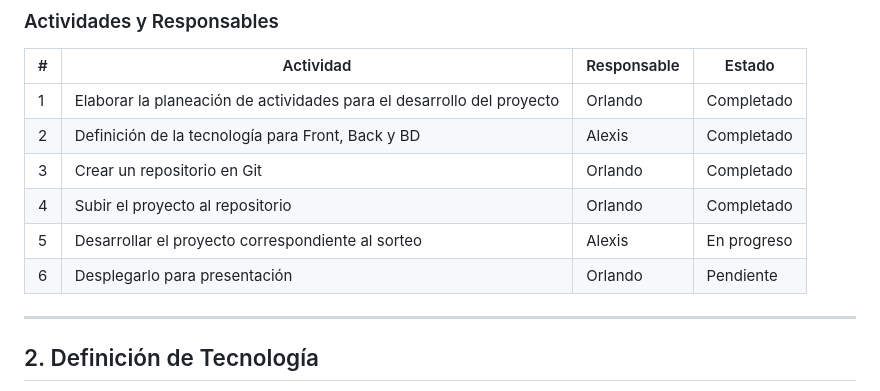
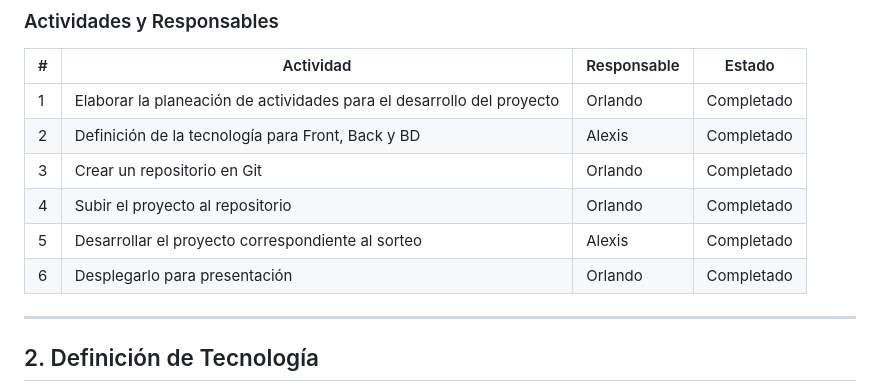
Before and after one commit to orlakushhx9/Mini-E-commerce, a Markdown page: Mini ecommerce/README.md, the part around the change. Rendered like a GitHub page.

```diff
--- a/Mini ecommerce/README.md
+++ b/Mini ecommerce/README.md
@@ -14,8 +14,8 @@ Proyecto de Mini Ecommerce para sorteo y gestión de productos, desarrollado por
 | 2 | Definición de la tecnología para Front, Back y BD                        | Alexis      | Completado |
 | 3 | Crear un repositorio en Git                                              | Orlando     | Completado |
 | 4 | Subir el proyecto al repositorio                                         | Orlando     | Completado |
-| 5 | Desarrollar el proyecto correspondiente al sorteo                        | Alexis      | En progreso|
-| 6 | Desplegarlo para presentación                                            | Orlando     | Pendiente  |
+| 5 | Desarrollar el proyecto correspondiente al sorteo                        | Alexis      | Completado|
+| 6 | Desplegarlo para presentación                                            | Orlando     | Completado  |
 
 ---
 
```
